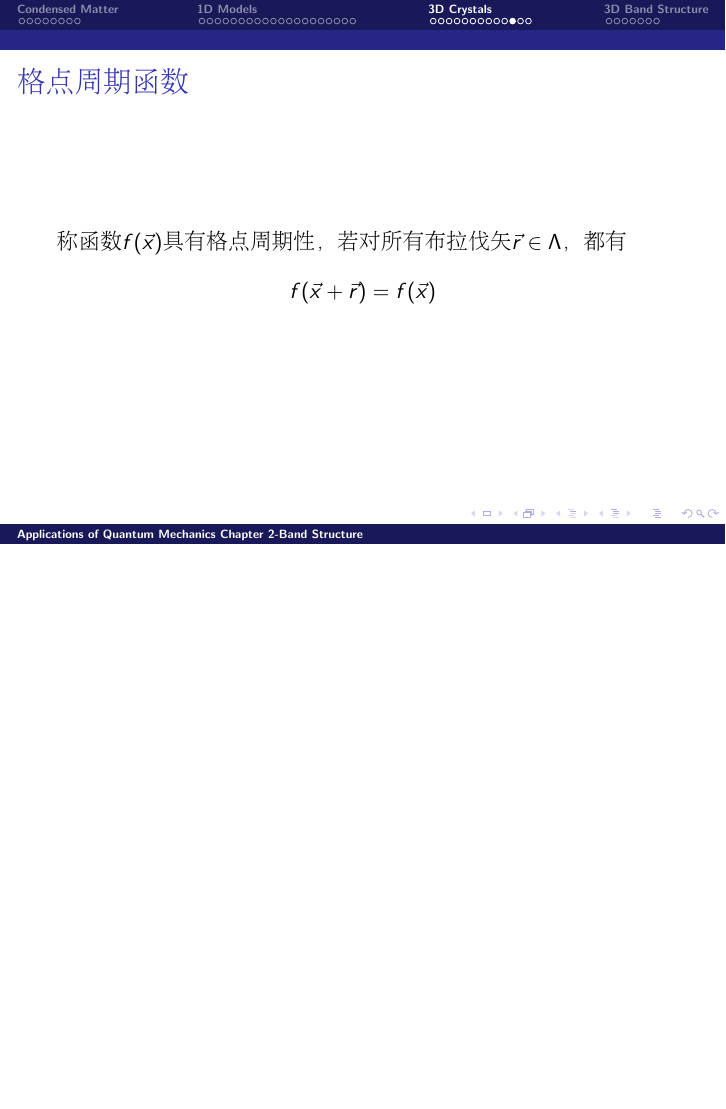
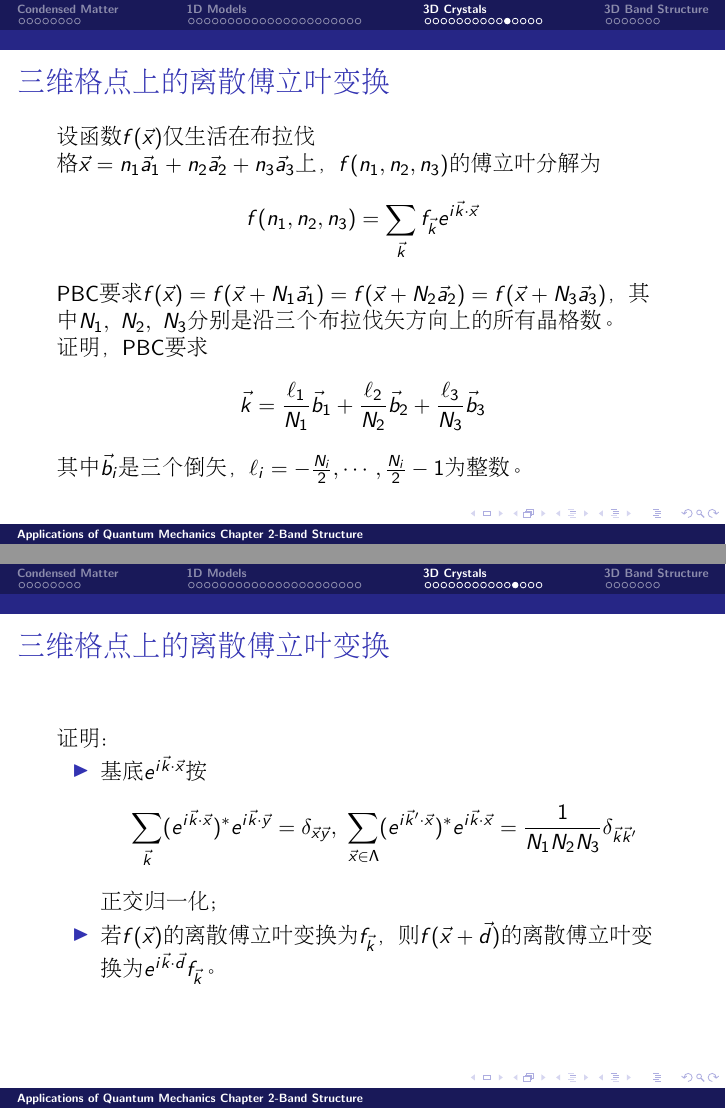
Before and after one commit to Probfia/Notes, LaTeX slides (qm/seminar_lec/talk1.tex): page 41 of 50 before the commit and pages 43 and 44 of 54 after it, the two joined at a grey line, the shorter picture padded with empty space. Compiled offline with pdfLaTeX.

Commit message:
modified aqmmband structure

```diff
--- a/qm/seminar_lec/talk1.tex
+++ b/qm/seminar_lec/talk1.tex
@@ -562,6 +590,39 @@ $$称为倒格。
 \end{frame}
 
 
+
+
+\begin{frame}
+\frametitle{\bch 三维格点上的离散傅立叶变换 \ech}
+\bch
+设函数$f(\vec x)$仅生活在布拉伐格$\vec{x} = n_1 \vec{a}_1 + n_2 \vec{a}_2 + n_3 \vec{a}_3$上，$f(n_1,n_2,n_3)$的傅立叶分解为
+$$f(n_1,n_2,n_3) = \sum_{\vec k} f_{\vec k} e^{i\vec k \cdot \vec x}$$
+PBC要求$f(\vec x) = f(\vec x + N_1 \vec{a}_1) = f(\vec x + N_2 \vec{a}_2) = f(\vec x + N_3 \vec{a}_3)$，其中$N_1,\ N_2,\ N_3$分别是沿三个布拉伐矢方向上的所有晶格数。
+\par
+证明，PBC要求
+$$
+\vec k = \frac{\ell_1}{N_1} \vec{b}_1 + \frac{\ell_2}{N_2} \vec{b}_2 + \frac{\ell_3}{N_3} \vec{b}_3
+$$
+其中$\vec{b}_i$是三个倒矢，$\ell_i= -\frac{N_i}{2},\cdots,\frac{N_i}{2} - 1$为整数。
+
+\ech
+\end{frame}
+
+\begin{frame}
+\frametitle{\bch 三维格点上的离散傅立叶变换 \ech}
+\bch
+证明：
+\begin{itemize}
+\item 基底$e^{i\vec k \cdot \vec x}$按
+$$
+\sum_{\vec{k}} (e^{i\vec k \cdot \vec x})^* e^{i\vec k \cdot \vec y} = \delta_{\vec x \vec y},\ \sum_{\vec x \in \Lambda} (e^{i\vec{k}'\cdot \vec x})^* e^{i \vec k \cdot \vec x} = \frac{1}{N_1 N_2 N_3} \delta_{\vec k \vec{k}'}
+$$
+正交归一化；
+\item 若$f(\vec x)$的离散傅立叶变换为$f_{\vec k}$，则$f(\vec x + \vec d)$的离散傅立叶变换为$e^{i\vec k \cdot \vec d} f_{\vec k}$。
+\end{itemize}
+\ech
+\end{frame}
+
 \begin{frame}
 \frametitle{\bch 格点周期函数 \ech}
 \bch
```
Also changed, not shown: qm/seminar_lec/self.png (added), qm/seminar_lec/talk1.tex (36 more changed lines), 7 other files.
